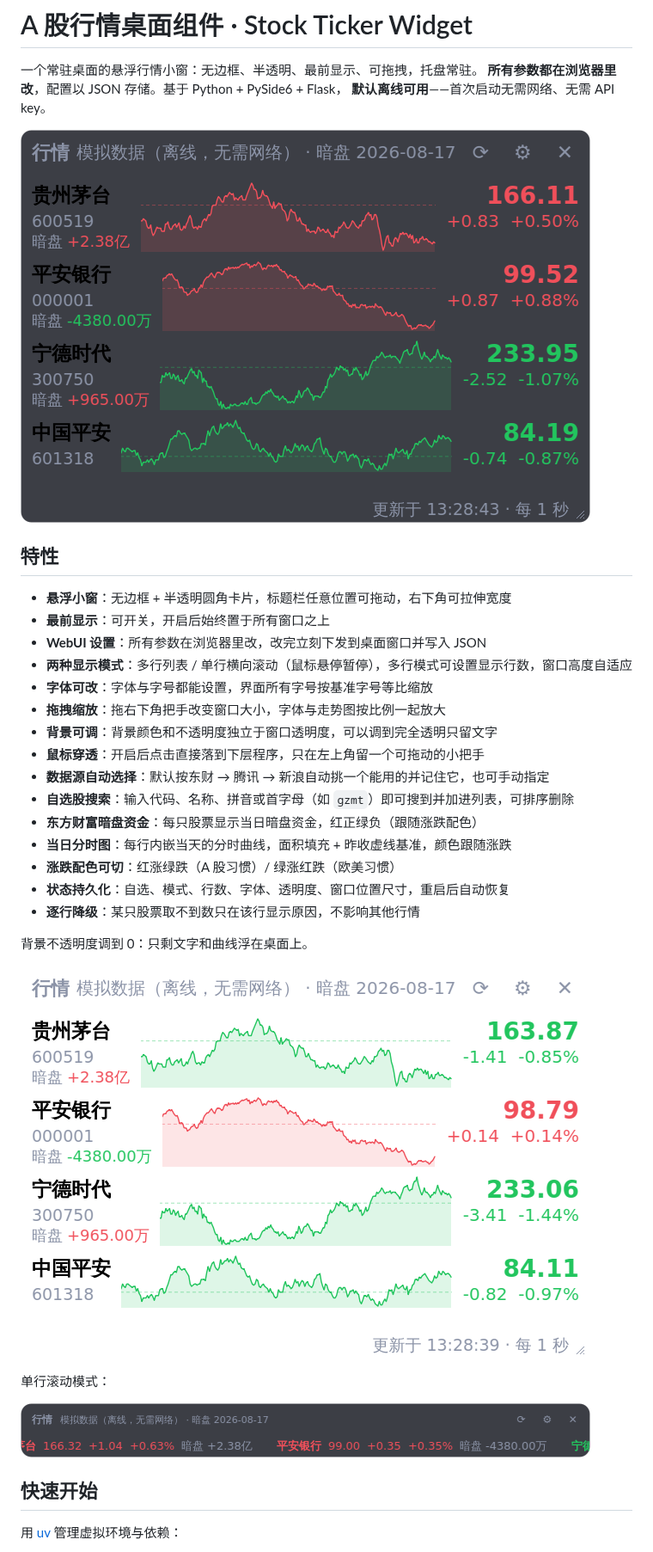
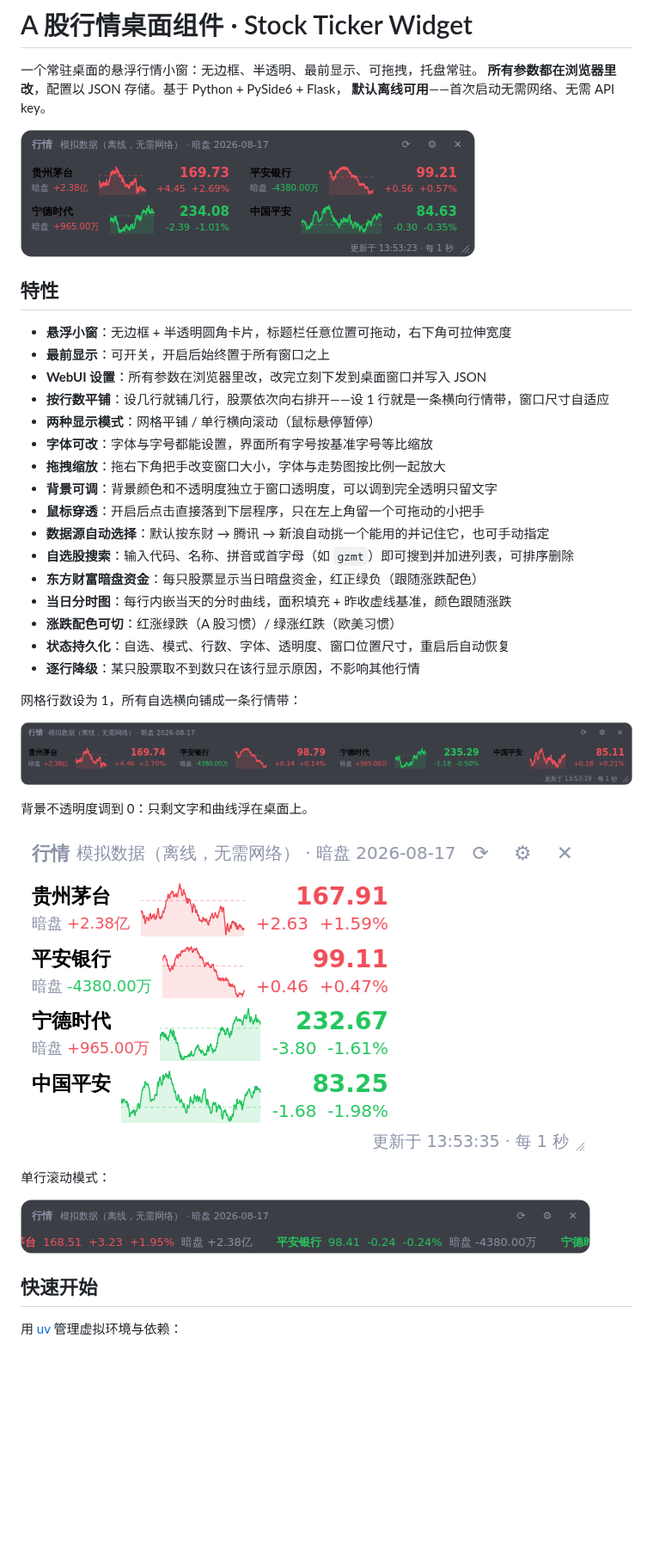
Before and after one commit to kevin249/wenzidingpan, a Markdown page: README.md, the part around one of its changes. Shown at 86% size. Drawn GitHub-style; pictures changed too: docs/screenshot-single.png, docs/screenshot-tile-one-row.png (added), docs/screenshot-transparent.png; blank space fills up the shorter version.

```diff
--- a/README.md
+++ b/README.md
@@ -11,7 +11,8 @@
 - **悬浮小窗**：无边框 + 半透明圆角卡片，标题栏任意位置可拖动，右下角可拉伸宽度
 - **最前显示**：可开关，开启后始终置于所有窗口之上
 - **WebUI 设置**：所有参数在浏览器里改，改完立刻下发到桌面窗口并写入 JSON
-- **两种显示模式**：多行列表 / 单行横向滚动（鼠标悬停暂停），多行模式可设置显示行数，窗口高度自适应
+- **按行数平铺**：设几行就铺几行，股票依次向右排开——设 1 行就是一条横向行情带，窗口尺寸自适应
+- **两种显示模式**：网格平铺 / 单行横向滚动（鼠标悬停暂停）
 - **字体可改**：字体与字号都能设置，界面所有字号按基准字号等比缩放
 - **拖拽缩放**：拖右下角把手改变窗口大小，字体与走势图按比例一起放大
 - **背景可调**：背景颜色和不透明度独立于窗口透明度，可以调到完全透明只留文字
@@ -23,6 +24,10 @@
 - **涨跌配色可切**：红涨绿跌（A 股习惯）/ 绿涨红跌（欧美习惯）
 - **状态持久化**：自选、模式、行数、字体、透明度、窗口位置尺寸，重启后自动恢复
 - **逐行降级**：某只股票取不到数只在该行显示原因，不影响其他行情
+
+网格行数设为 1，所有自选横向铺成一条行情带：
+
+![一行平铺](docs/screenshot-tile-one-row.png)
 
 背景不透明度调到 0：只剩文字和曲线浮在桌面上。
 
```
Also changed, not shown: other parts of README.md (+5 -5 lines), docs/screenshot-webui.png, 5 other files.
